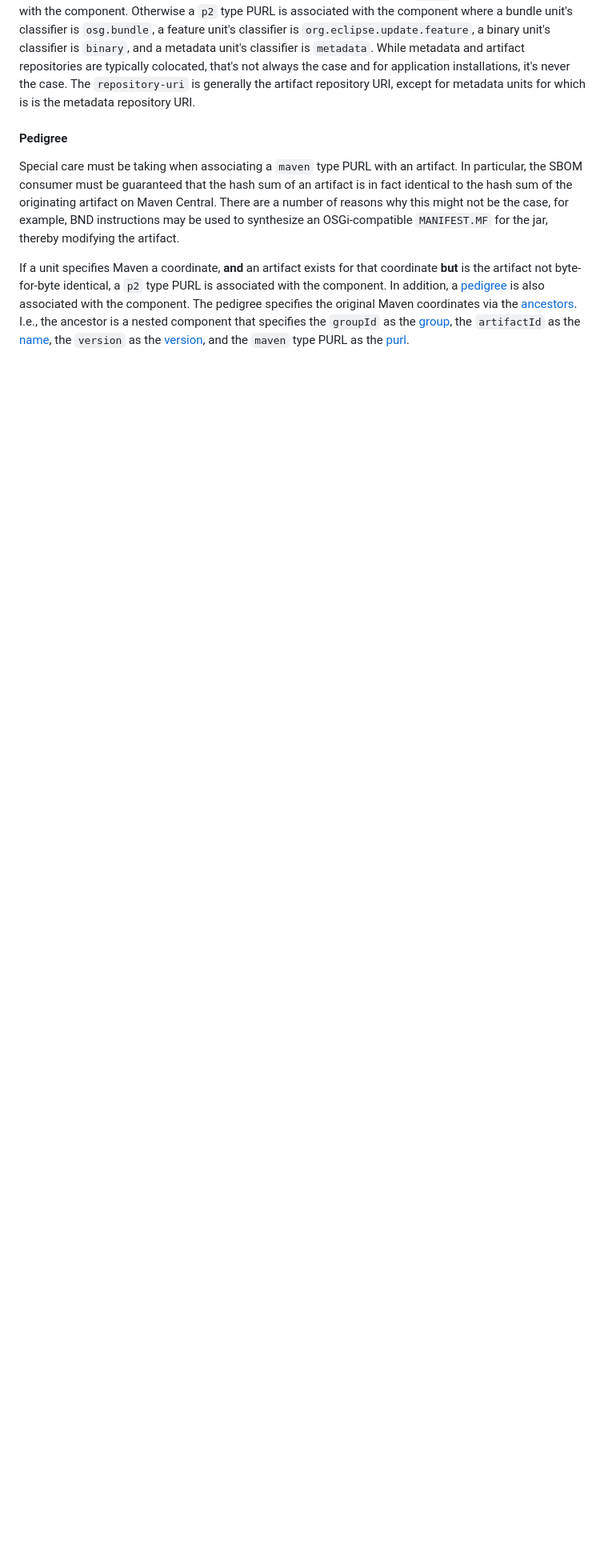
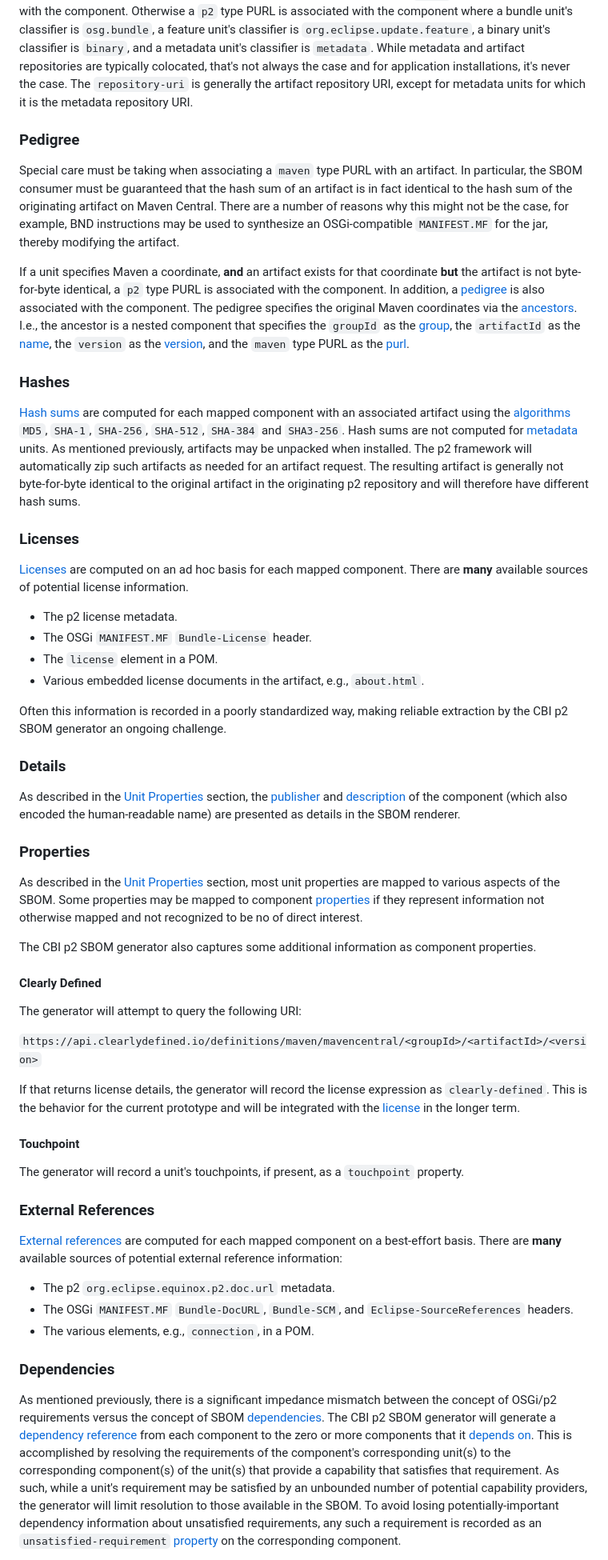
Before and after one commit to merks/p2repo-sbom, a Markdown page: docs/index.md, the part around one of its changes. Shown at 80% size. GitHub-like rendering; blank space fills up the shorter version.

Commit message:
Update generator documentation

```diff
--- a/docs/index.md
+++ b/docs/index.md
@@ -370,9 +370,9 @@ that's not always the case
 and for application installations,
 it's never the case.
 The `repository-uri` is generally the artifact repository URI,
-except for metadata units for which is is the metadata repository URI.
+except for metadata units for which it is the metadata repository URI.
 
-#### Pedigree
+### Pedigree
 
 Special care must be taking when associating a `maven` type PURL with an artifact.
 In particular,
@@ -383,7 +383,7 @@ BND instructions may be used to synthesize an OSGi-compatible `MANIFEST.MF` for
 thereby modifying the artifact.
 
 If a unit specifies Maven a coordinate,
-**and** an artifact exists for that coordinate **but** is the artifact not byte-for-byte identical,
+**and** an artifact exists for that coordinate **but** the artifact is not byte-for-byte identical,
 a `p2` type PURL is associated with the component.
 In addition,
 a [pedigree](https://cyclonedx.org/docs/1.6/json/#components_items_pedigree) is also associated with the component.
@@ -394,3 +394,80 @@ the `groupId` as the [group](https://cyclonedx.org/docs/1.6/json/#components_ite
 the `artifactId` as the [name](https://cyclonedx.org/docs/1.6/json/#components_items_name),
 the `version` as the [version](https://cyclonedx.org/docs/1.6/json/#components_items_version),
 and the `maven` type PURL as the [purl](https://cyclonedx.org/docs/1.6/json/#components_items_purl).
+
+### Hashes
+
+[Hash sums](https://cyclonedx.org/docs/1.6/json/#components_items_hashes_items_content) are computed for each mapped component with an associated artifact
+using the [algorithms](https://cyclonedx.org/docs/1.6/json/#components_items_hashes_items_alg)
+`MD5`, `SHA-1`, `SHA-256`, `SHA-512`, `SHA-384` and `SHA3-256`.
+Hash sums are not computed for [metadata](#metadata-mapping) units.
+As mentioned previously,
+artifacts may be unpacked when installed.
+The p2 framework will automatically zip such artifacts as needed for an artifact request.
+The resulting artifact is generally not byte-for-byte identical to the original artifact in the originating p2 repository
+and will therefore have different hash sums.
+
+### Licenses
+
+[Licenses](https://cyclonedx.org/docs/1.6/json/#components_items_licenses) are computed on an ad hoc basis for each mapped component.
+There are **many** available sources of potential license information.
+- The p2 license metadata.
+- The OSGi `MANIFEST.MF` `Bundle-License` header.
+- The `license` element in a POM.
+- Various embedded license documents in the artifact, e.g., `about.html`.
+
+Often this information is recorded in a poorly standardized way, making reliable extraction by the CBI p2 SBOM generator an ongoing challenge.
+
+### Details
+
+As described in the [Unit Properties](#unit-properties) section,
+the [publisher](https://cyclonedx.org/docs/1.6/json/#components_items_publisher)
+and [description](https://cyclonedx.org/docs/1.6/json/#components_items_description) of the component
+(which also encoded the human-readable name)
+are presented as details in the SBOM renderer.
+
+### Properties
+As described in the [Unit Properties](#unit-properties) section,
+most unit properties are mapped to various aspects of the SBOM.
+Some properties may be mapped to component [properties](https://cyclonedx.org/docs/1.6/json/#components_items_properties)
+if they represent information not otherwise mapped and not recognized to be no of direct interest.
+
+The CBI p2 SBOM generator also captures some additional information as component properties.
+
+#### Clearly Defined
+
+The generator will attempt to query the following URI:
+
+`https://api.clearlydefined.io/definitions/maven/mavencentral/<groupId>/<artifactId>/<version>`
+
+If that returns license details,
+the generator will record the license expression as `clearly-defined`.
+This is the behavior for the current prototype and will be integrated with the [license](#licenses) in the longer term.
+
+#### Touchpoint
+
+The generator will record a unit's touchpoints, if present, as a `touchpoint` property.
+
+### External References
+
+[External references](https://cyclonedx.org/docs/1.6/json/#components_items_externalReferences) are computed for each mapped component on a best-effort basis.
+There are **many** available sources of potential external reference information:
+- The p2 `org.eclipse.equinox.p2.doc.url` metadata.
+- The OSGi `MANIFEST.MF` `Bundle-DocURL`, `Bundle-SCM`, and `Eclipse-SourceReferences` headers.
+- The various elements, e.g., `connection`, in a POM.
+
+### Dependencies
+
+As mentioned previously,
+there is a significant impedance mismatch between the concept of OSGi/p2 requirements
+versus the concept of SBOM [dependencies](https://cyclonedx.org/docs/1.6/json/#dependencies).
+The CBI p2 SBOM generator will generate a [dependency reference](https://cyclonedx.org/docs/1.6/json/#dependencies_items_ref) from each component
+to the zero or more components that it [depends on](https://cyclonedx.org/docs/1.6/json/#dependencies_items_dependsOn).
+This is accomplished by resolving the requirements of the component's corresponding unit(s)
+to the corresponding component(s) of the unit(s) that provide a capability that satisfies that requirement.
+As such,
+while a unit's requirement may be satisfied by an unbounded number of potential capability providers,
+the generator will limit resolution to those available in the SBOM.
+To avoid losing potentially-important dependency information about unsatisfied requirements,
+any such a requirement is recorded as an `unsatisfied-requirement` [property](#properties) on the corresponding component.
+
```
Also changed, not shown: other parts of docs/index.md (+26 -9 lines).
